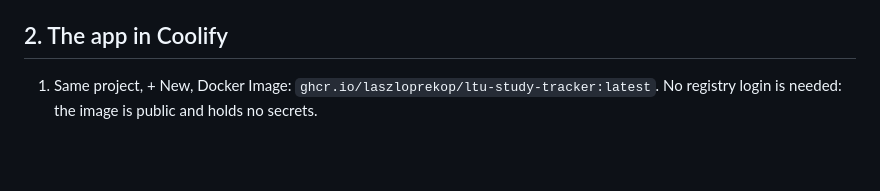
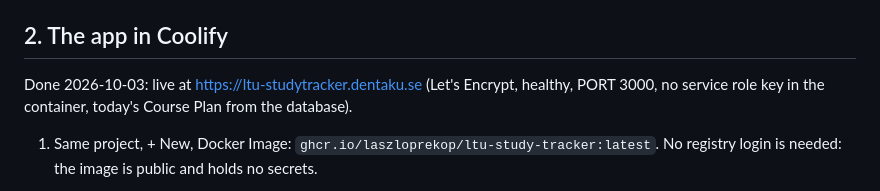
Before and after one commit to laszloprekop/ltu-study-tracker, a Markdown page: docs/plan/go-live.md, the part around the change. Drawn GitHub-style; blank space fills up the shorter version.

Commit message:
Go-live: the app is deployed

```diff
--- a/docs/plan/go-live.md
+++ b/docs/plan/go-live.md
@@ -18,6 +18,9 @@ First real sync, run from the Mac with the Vault token: stored 13:18 UTC.
 3. Into the database's Vault: `tools/set-sync-token.sh`. It prints "Sync Token stored in Vault."
 
 ## 2. The app in Coolify
+
+Done 2026-10-03: live at https://ltu-studytracker.dentaku.se (Let's Encrypt, healthy, PORT 3000,
+no service role key in the container, today's Course Plan from the database).
 
 1. Same project, + New, Docker Image: `ghcr.io/laszloprekop/ltu-study-tracker:latest`. No
    registry login is needed: the image is public and holds no secrets.
```
